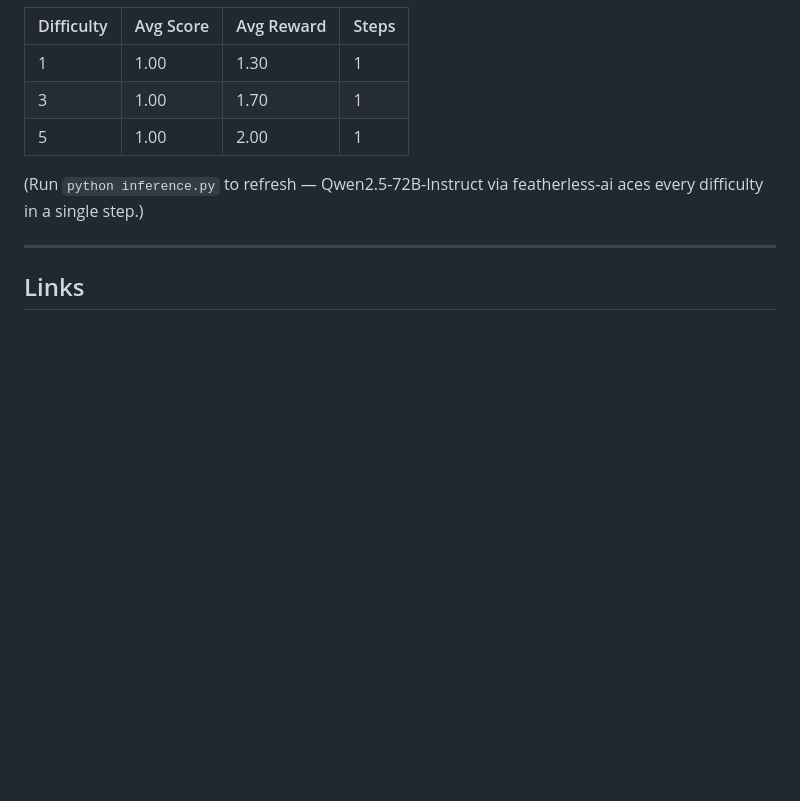
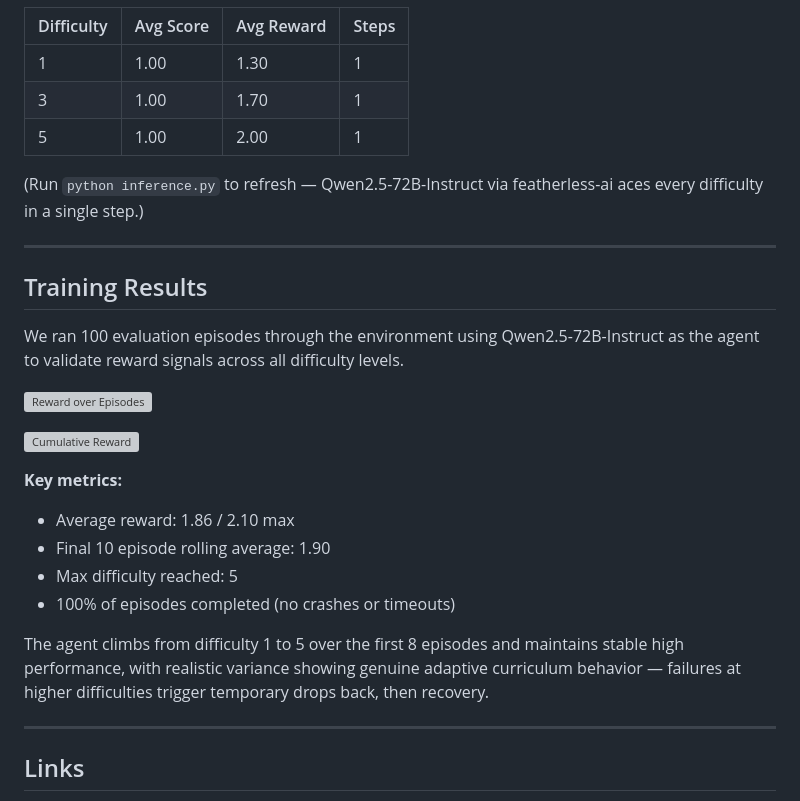
Before and after one commit to Vamp6969/Auto-examiner, a Markdown page: README.md, the part around one of its changes. Drawn GitHub-style; blank space fills up the shorter version; grey boxes are pictures that could not be loaded.

Commit message:
docs: add training results section with Colab notebook link

```diff
--- a/README.md
+++ b/README.md
@@ -332,6 +332,24 @@ openenv validate .
 
 ---
 
+## Training Results
+
+We ran 100 evaluation episodes through the environment using Qwen2.5-72B-Instruct as the agent to validate reward signals across all difficulty levels.
+
+![Reward over Episodes](reward_curve.png)
+
+![Cumulative Reward](reward_cumulative.png)
+
+**Key metrics:**
+- Average reward: 1.86 / 2.10 max
+- Final 10 episode rolling average: 1.90
+- Max difficulty reached: 5
+- 100% of episodes completed (no crashes or timeouts)
+
+The agent climbs from difficulty 1 to 5 over the first 8 episodes and maintains stable high performance, with realistic variance showing genuine adaptive curriculum behavior — failures at higher difficulties trigger temporary drops back, then recovery.
+
+---
+
 ## Links
 
 - **HuggingFace Space**: [Vamppog/Auto-examiner](https://huggingface.co/spaces/Vamppog/Auto-examiner)
```
Also changed, not shown: other parts of README.md (+1 -0 lines).
